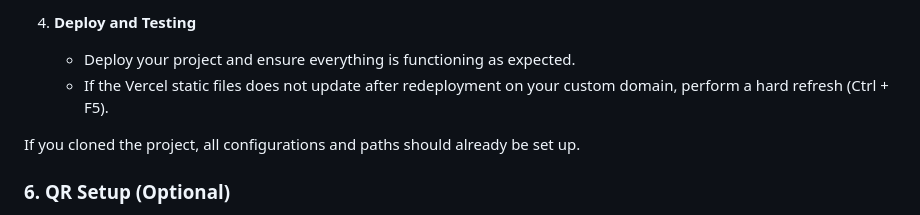
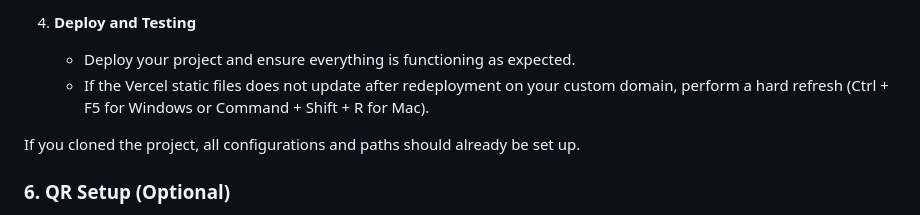
Before and after one commit to johnnyj2608/OrderUp, a Markdown page: README.md, the part around the change. GitHub-like rendering.

Commit message:
Added hard refresh shortcut for mac

```diff
--- a/README.md
+++ b/README.md
@@ -110,7 +110,7 @@ The project includes default images for the following [insurance providers / she
 
 4. **Deploy and Testing**
    - Deploy your project and ensure everything is functioning as expected.
-   - If the Vercel static files does not update after redeployment on your custom domain, perform a hard refresh (Ctrl + F5).
+   - If the Vercel static files does not update after redeployment on your custom domain, perform a hard refresh (Ctrl + F5 for Windows or Command + Shift + R for Mac).
 
 If you cloned the project, all configurations and paths should already be set up.
 
```
